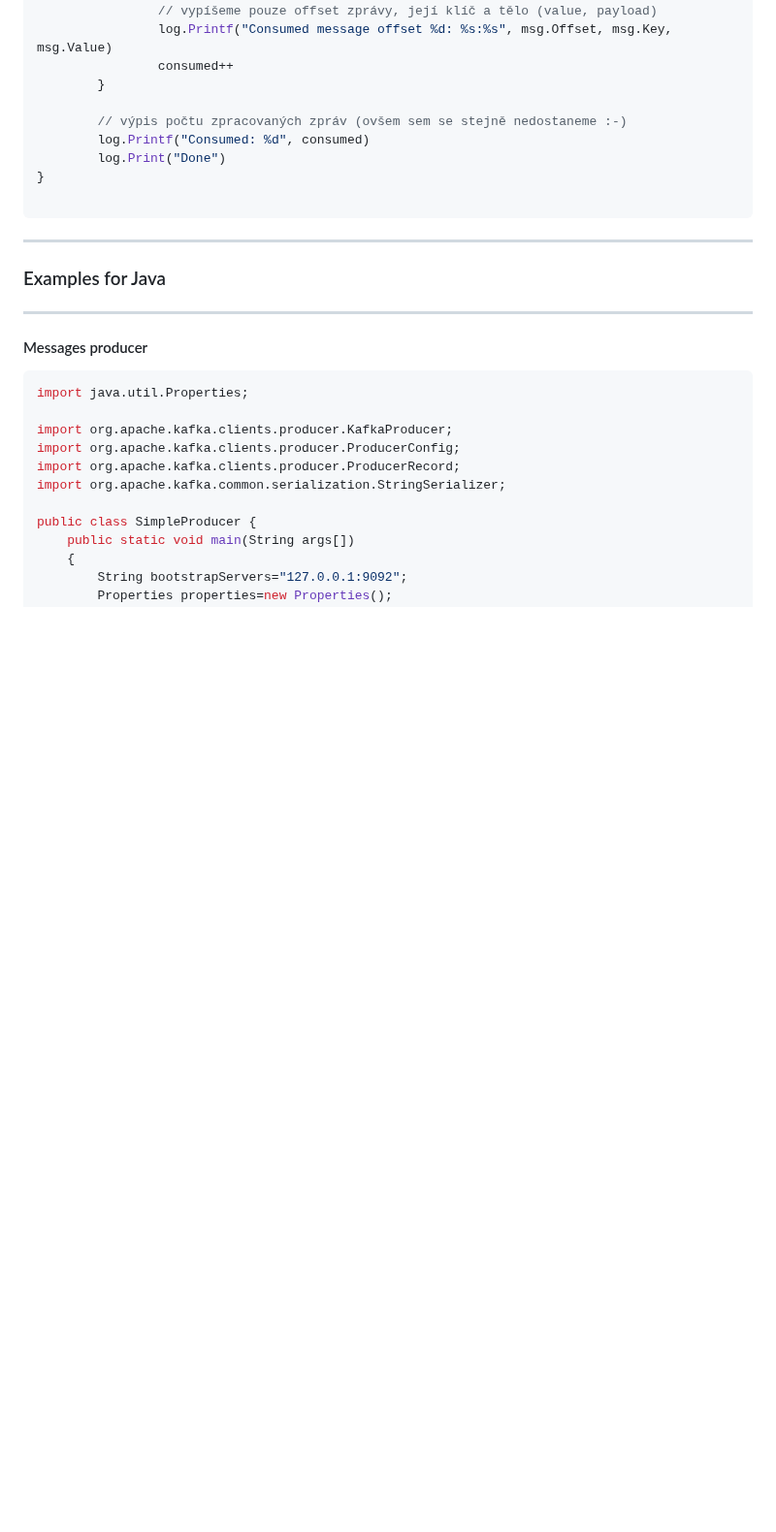
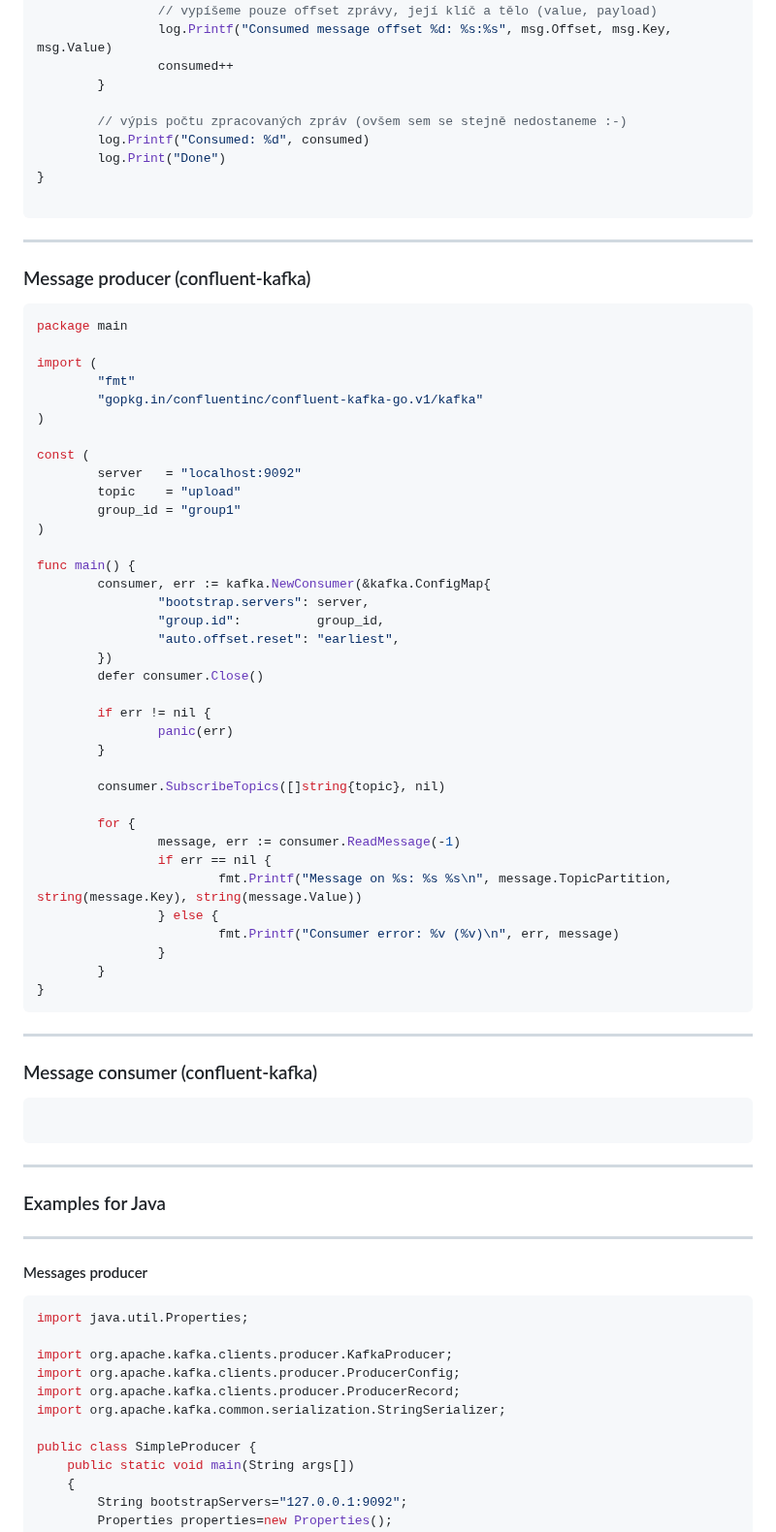
Before and after one commit to tisnik/slides, a Markdown page: docs/kafka.md, the part around the change. Shown at 97% size. GitHub-like rendering; blank space fills up the shorter version.

Commit message:
Apache Kafka: version #27

````diff
--- a/docs/kafka.md
+++ b/docs/kafka.md
@@ -543,6 +543,56 @@ func main() {
 }
 
 ```
+---
+
+### Message producer (confluent-kafka)
+
+```go
+package main
+
+import (
+        "fmt"
+        "gopkg.in/confluentinc/confluent-kafka-go.v1/kafka"
+)
+
+const (
+        server   = "localhost:9092"
+        topic    = "upload"
+        group_id = "group1"
+)
+
+func main() {
+        consumer, err := kafka.NewConsumer(&kafka.ConfigMap{
+                "bootstrap.servers": server,
+                "group.id":          group_id,
+                "auto.offset.reset": "earliest",
+        })
+        defer consumer.Close()
+
+        if err != nil {
+                panic(err)
+        }
+
+        consumer.SubscribeTopics([]string{topic}, nil)
+
+        for {
+                message, err := consumer.ReadMessage(-1)
+                if err == nil {
+                        fmt.Printf("Message on %s: %s %s\n", message.TopicPartition, string(message.Key), string(message.Value))
+                } else {
+                        fmt.Printf("Consumer error: %v (%v)\n", err, message)
+                }
+        }
+}
+```
+
+---
+
+### Message consumer (confluent-kafka)
+
+```go
+```
+
 ---
 
 ### Examples for Java
````
